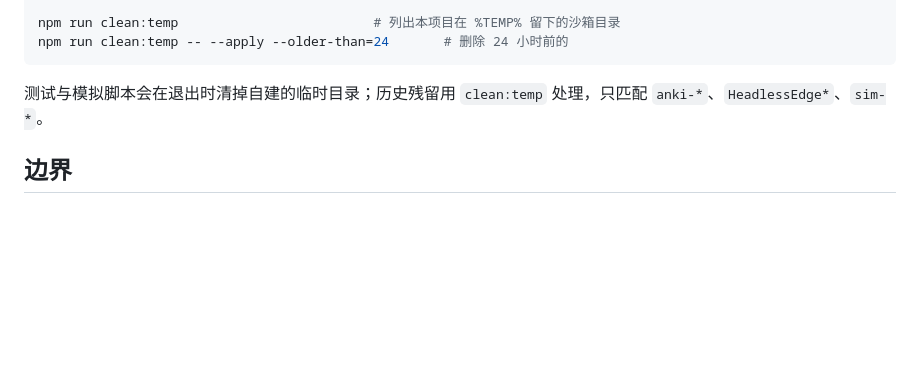
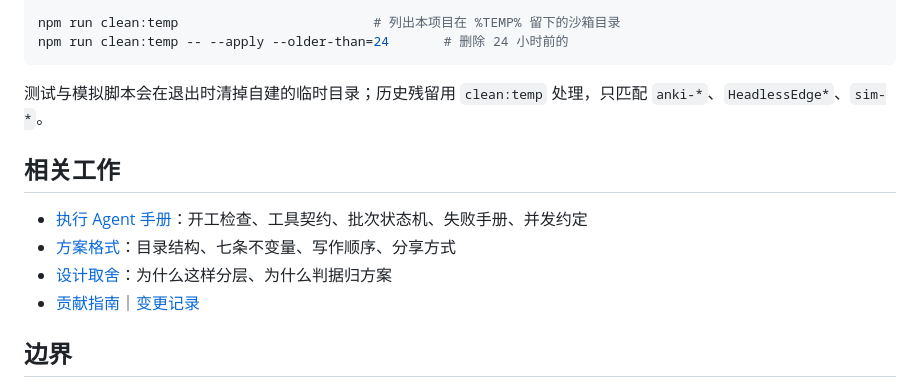
Before and after one commit to iamRoZen/dsh-anki-assistant, a Markdown page: README.md, the part around one of its changes. Rendered like a GitHub page; blank space fills up the shorter version.

```diff
--- a/README.md
+++ b/README.md
@@ -135,6 +141,13 @@ npm run clean:temp -- --apply --older-than=24       # 删除 24 小时前的
 
 测试与模拟脚本会在退出时清掉自建的临时目录；历史残留用 `clean:temp` 处理，只匹配 `anki-*`、`HeadlessEdge*`、`sim-*`。
 
+## 相关工作
+
+- [执行 Agent 手册](docs/AGENT-BRIEF.md)：开工检查、工具契约、批次状态机、失败手册、并发约定
+- [方案格式](docs/SCHEME-FORMAT.md)：目录结构、七条不变量、写作顺序、分享方式
+- [设计取舍](docs/DETAIL.md)：为什么这样分层、为什么判据归方案
+- [贡献指南](CONTRIBUTING.md)｜[变更记录](CHANGELOG.md)
+
 ## 边界
 
 - 不实现语义判据（「答案是否忠于原文」由人或方案负责）；
```
Also changed, not shown: other parts of README.md (+7 -1 lines), CHANGELOG.md (added, +44 -0 lines), CONTRIBUTING.md (added, +35 -0 lines), docs/images/cards.png (added), docs/images/explainer.png (added), 2 other files.
